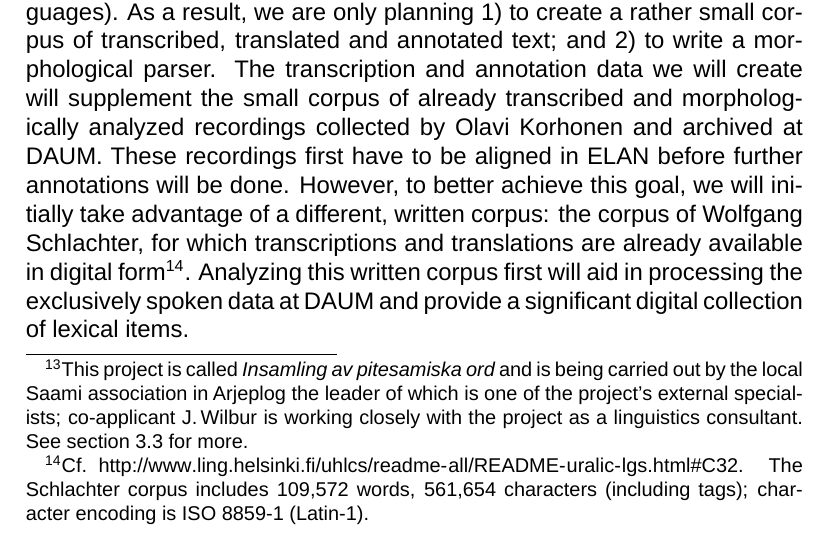
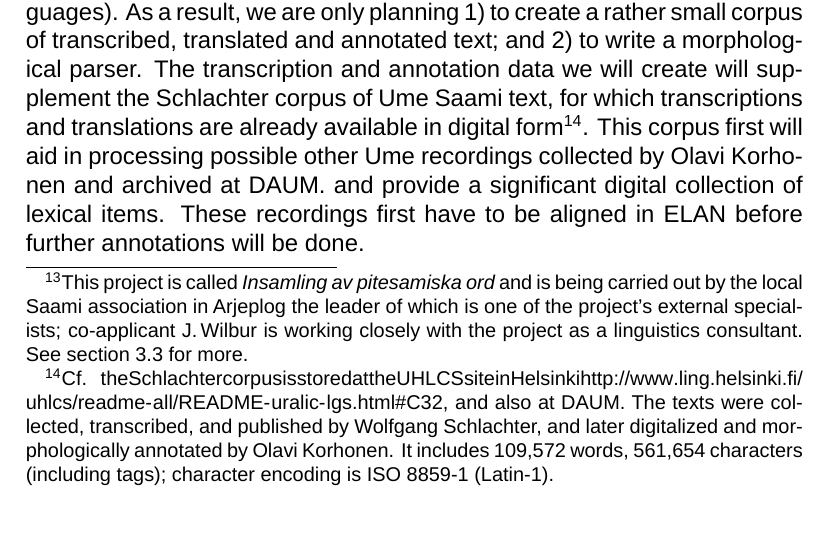
Before and after one commit to giellalt/lang-sjd, a LaTeX document (dobes10/KolaPiteDobes.tex): part of page 23 of 48, cut so that both start at the same text. Compiled offline with LuaLaTeX; a missing font is replaced by an installed copy or a similar font; a missing bibliography style is replaced by a similar one.

Commit message:
The Schlachter - Korhonen  issue.

```diff
--- a/dobes10/KolaPiteDobes.tex
+++ b/dobes10/KolaPiteDobes.tex
@@ -385,8 +385,15 @@ At the same time, we will continue to work on Kildin Saami and begin testing syn
 
 As with Pite, there is no established orthography for Ter Saami, but the amount of available transcribed texts is even smaller than for Pite.  On the other hand, Ter Saami is very closely related to Kildin and the Kildin morphological and syntactic parsers can probably be easily adapted for use with Ter.
 
-Finally, Ume currently has no orthography, practically no documentation, and is linguistically relatively distant to Pite (and the other Saami languages). As a result, we are only planning 1) to create a rather small corpus of transcribed, translated and annotated text; and 2) to write a morphological parser. The transcription and annotation data we will create will supplement the small corpus of already transcribed and morphologically analyzed recordings collected by Olavi Korhonen and archived at DAUM. These recordings first have to be aligned in ELAN before further annotations will be done. However, to better achieve this goal, we will initially take advantage of a different, written corpus: the corpus of Wolfgang Schlachter%JW:but the website leads to an Ume corpus by O. Korhonen?! which is probably part of the DAUM collection, no?
-, for which transcriptions and translations are already available in digital form\footnote{Cf.~\url{http://www.ling.helsinki.fi/uhlcs/readme-all/README-uralic-lgs.html#C32}. The Schlachter corpus includes 109,572 words, 561,654 characters (including tags); character encoding is ISO 8859-1 (Latin-1).}. Analyzing this written corpus first will aid in processing the exclusively spoken data at DAUM and provide a significant digital collection of lexical items.
+Finally, Ume currently has no orthography, practically no documentation, and is linguistically relatively distant to Pite (and the other Saami languages). As a result, we are only planning 1) to create a rather small corpus of transcribed, translated and annotated text; and 2) to write a morphological parser. The transcription and annotation data we will create will supplement the Schlachter corpus of Ume Saami text, for which transcriptions and translations are already available in digital form\footnote{Cf.~\url{the Schlachter corpus is stored at the UHLCS site in Helsinki http://www.ling.helsinki.fi/uhlcs/readme-all/README-uralic-lgs.html#C32},
+and also at DAUM. %???
+The texts were collected, transcribed, and published by Wolfgang Schlachter, and later digitalized and morphologically annotated by Olavi Korhonen. It includes 109,572 words, 561,654 characters (including tags); character encoding is ISO 8859-1 (Latin-1).}. This corpus first will aid in processing
+%the exclusively spoken data % include this formulation if we know that DAUM has more Korhonen data than the Schlachter ones
+possible % ??? remove if we know they are different
+other Ume recordings collected by Olavi Korhonen and archived at DAUM.
+ and provide a significant digital collection of lexical items. These recordings first have to be aligned in ELAN before
+further annotations will be done. % the thing is that the corpus unfortunately is presented in UHLCS as follows: "The morphologically analyzed and tagged Ume Saami corpus is a preliminary version of the Ume Saami text corpus compiled and encoded by Olavi Korhonen. The texts, which are told by Lars Sjulsson, Malå, Sweden, are based on the data recorded by Olavi Korhonen". But upon closer inspection of the data, the person Lars Sjulsson told his stories to, was Schlachter, and the man who wrote them down and published them, was again Schlachter (in Waldlappos. Upon closer inspection of the UHLCS presentation (cited above), one finds that it, very strictly speaking, does not contradict the textual findings.
+% What we need to know is whether there in DAUM is Ume data by Korhonen __in addition to__ the Schlachter data or not.
 
 \subsubsection{Language technology}
 
```
